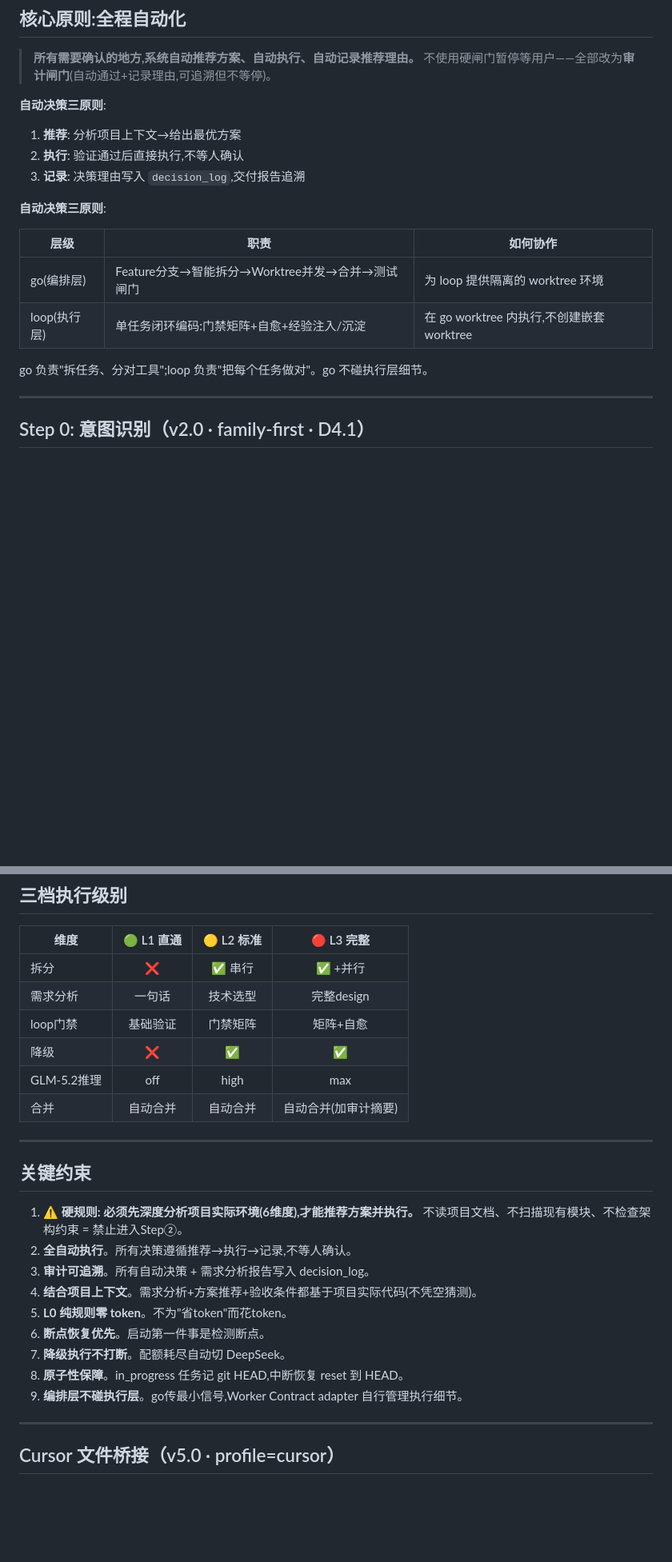
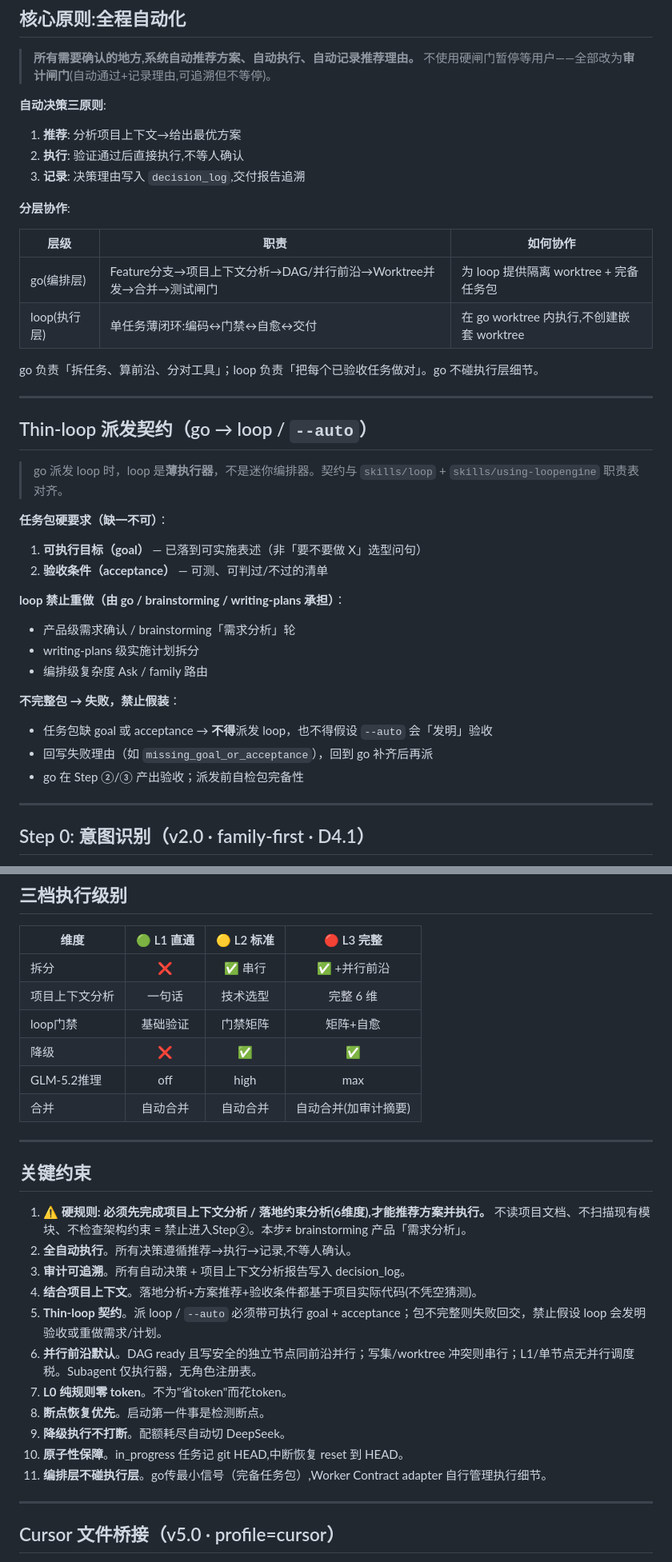
Before and after one commit to tsfdsong/loop_engineering, a Markdown page: skills/go/SKILL.md, 2 parts joined by grey strips. Shown at 80% size. GitHub-like rendering; blank space fills up the shorter version.

```diff
--- a/skills/go/SKILL.md
+++ b/skills/go/SKILL.md
@@ -53,14 +53,37 @@ metadata:
 2. **执行**: 验证通过后直接执行,不等人确认
 3. **记录**: 决策理由写入 `decision_log`,交付报告追溯
 
-**自动决策三原则**:
+**分层协作**:
 
 | 层级 | 职责 | 如何协作 |
 |------|------|---------|
-| go(编排层) | Feature分支→智能拆分→Worktree并发→合并→测试闸门 | 为 loop 提供隔离的 worktree 环境 |
-| loop(执行层) | 单任务闭环编码:门禁矩阵+自愈+经验注入/沉淀 | 在 go worktree 内执行,不创建嵌套 worktree |
+| go(编排层) | Feature分支→项目上下文分析→DAG/并行前沿→Worktree并发→合并→测试闸门 | 为 loop 提供隔离 worktree + 完备任务包 |
+| loop(执行层) | 单任务薄闭环:编码↔门禁↔自愈↔交付 | 在 go worktree 内执行,不创建嵌套 worktree |
 
-go 负责"拆任务、分对工具";loop 负责"把每个任务做对"。go 不碰执行层细节。
+go 负责「拆任务、算前沿、分对工具」；loop 负责「把每个已验收任务做对」。go 不碰执行层细节。
+
+---
+
+## Thin-loop 派发契约（go → loop / `--auto`）
+
+> go 派发 loop 时，loop 是**薄执行器**，不是迷你编排器。契约与 `skills/loop` + `skills/using-loopengine` 职责表对齐。
+
+**任务包硬要求（缺一不可）**：
+
+1. **可执行目标（goal）** — 已落到可实施表述（非「要不要做 X」选型问句）
+2. **验收条件（acceptance）** — 可测、可判过/不过的清单
+
+**loop 禁止重做（由 go / brainstorming / writing-plans 承担）**：
+
+- 产品级需求确认 / brainstorming「需求分析」轮
+- writing-plans 级实施计划拆分
+- 编排级复杂度 Ask / family 路由
+
+**不完整包 → 失败，禁止假装**：
+
+- 任务包缺 goal 或 acceptance → **不得**派发 loop，也不得假设 `--auto` 会「发明」验收
+- 回写失败理由（如 `missing_goal_or_acceptance`），回到 go 补齐后再派
+- go 在 Step ②/③ 产出验收；派发前自检包完备性
 
 ---
 
@@ -410,8 +456,8 @@ go 负责"拆任务、分对工具";loop 负责"把每个任务做对"。go 不
 
 | 维度 | 🟢 L1 直通 | 🟡 L2 标准 | 🔴 L3 完整 |
 |------|:---:|:---:|:---:|
-| 拆分 | ❌ | ✅ 串行 | ✅ +并行 |
-| 需求分析 | 一句话 | 技术选型 | 完整design |
+| 拆分 | ❌ | ✅ 串行 | ✅ +并行前沿 |
+| 项目上下文分析 | 一句话 | 技术选型 | 完整 6 维 |
 | loop门禁 | 基础验证 | 门禁矩阵 | 矩阵+自愈 |
 | 降级 | ❌ | ✅ | ✅ |
 | GLM-5.2推理 | off | high | max |
@@ -421,15 +467,17 @@ go 负责"拆任务、分对工具";loop 负责"把每个任务做对"。go 不
 
 ## 关键约束
 
-1. **⚠️ 硬规则: 必须先深度分析项目实际环境(6维度),才能推荐方案并执行。** 不读项目文档、不扫描现有模块、不检查架构约束 = 禁止进入Step②。
+1. **⚠️ 硬规则: 必须先完成项目上下文分析 / 落地约束分析(6维度),才能推荐方案并执行。** 不读项目文档、不扫描现有模块、不检查架构约束 = 禁止进入Step②。本步≠ brainstorming 产品「需求分析」。
 2. **全自动执行**。所有决策遵循推荐→执行→记录,不等人确认。
-3. **审计可追溯**。所有自动决策 + 需求分析报告写入 decision_log。
-4. **结合项目上下文**。需求分析+方案推荐+验收条件都基于项目实际代码(不凭空猜测)。
-5. **L0 纯规则零 token**。不为"省token"而花token。
-6. **断点恢复优先**。启动第一件事是检测断点。
-7. **降级执行不打断**。配额耗尽自动切 DeepSeek。
-8. **原子性保障**。in_progress 任务记 git HEAD,中断恢复 reset 到 HEAD。
-9. **编排层不碰执行层**。go传最小信号,Worker Contract adapter 自行管理执行细节。
+3. **审计可追溯**。所有自动决策 + 项目上下文分析报告写入 decision_log。
+4. **结合项目上下文**。落地分析+方案推荐+验收条件都基于项目实际代码(不凭空猜测)。
+5. **Thin-loop 契约**。派 loop / `--auto` 必须带可执行 goal + acceptance；包不完整则失败回交，禁止假设 loop 会发明验收或重做需求/计划。
+6. **并行前沿默认**。DAG ready 且写安全的独立节点同前沿并行；写集/worktree 冲突则串行；L1/单节点无并行调度税。Subagent 仅执行器，无角色注册表。
+7. **L0 纯规则零 token**。不为"省token"而花token。
+8. **断点恢复优先**。启动第一件事是检测断点。
+9. **降级执行不打断**。配额耗尽自动切 DeepSeek。
+10. **原子性保障**。in_progress 任务记 git HEAD,中断恢复 reset 到 HEAD。
+11. **编排层不碰执行层**。go传最小信号（完备任务包）,Worker Contract adapter 自行管理执行细节。
 
 ---
 
```
Also changed, not shown: other parts of skills/go/SKILL.md (+66 -43 lines).
